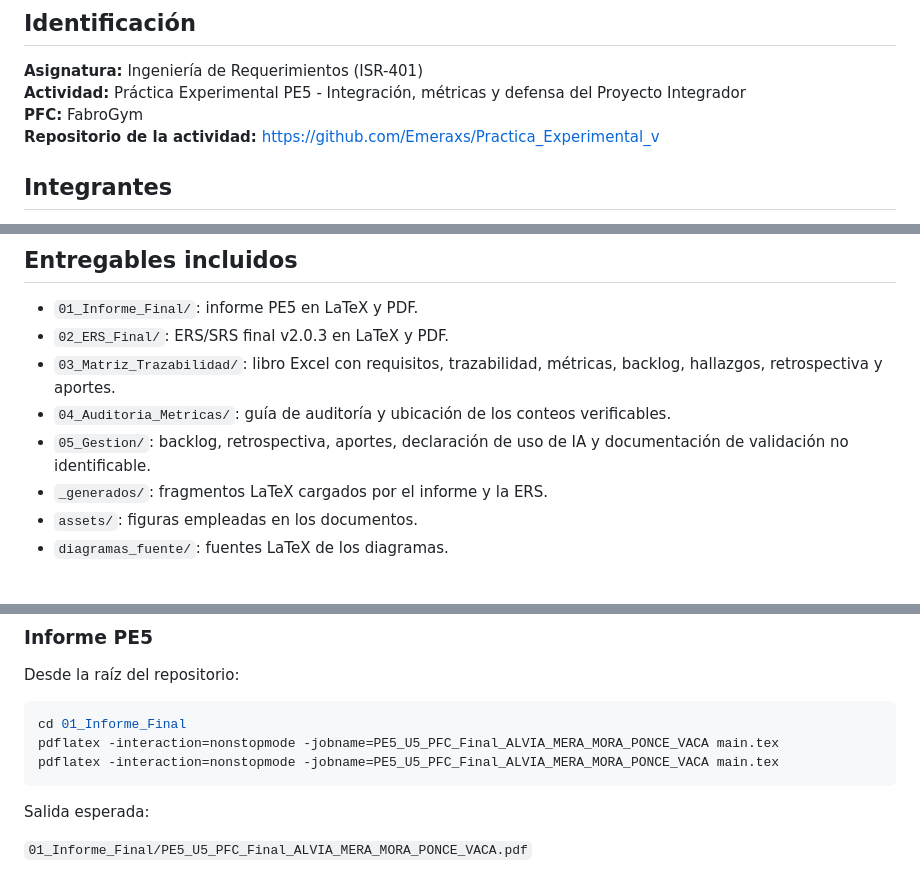
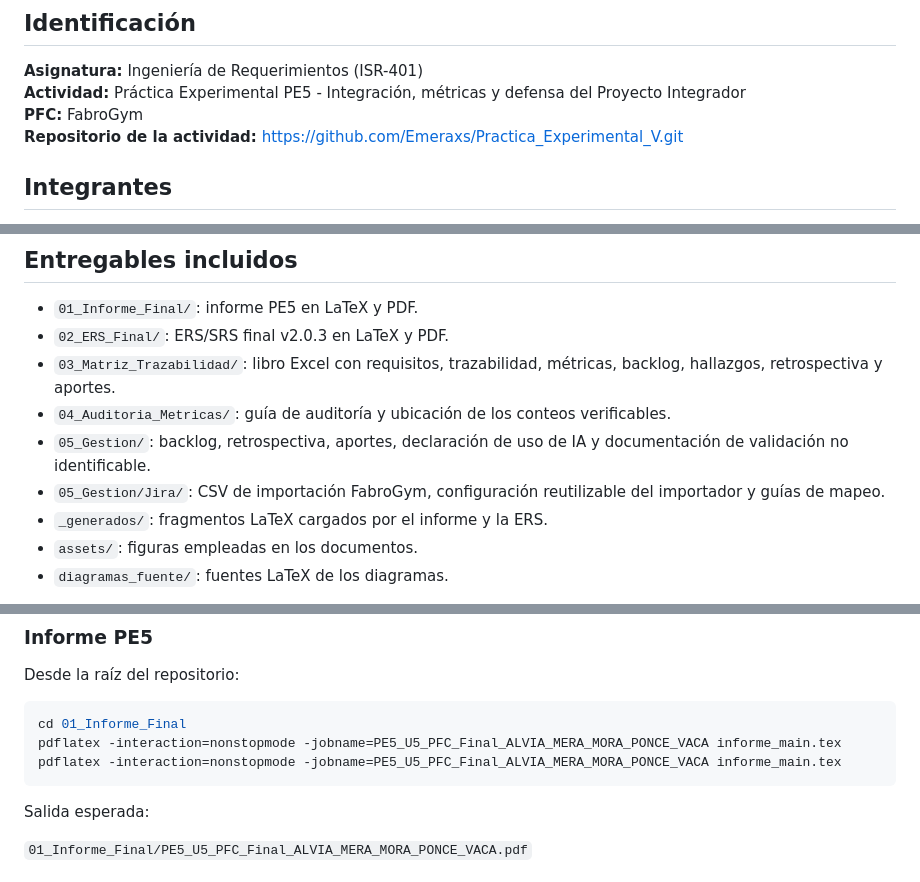
Before and after one commit to Emeraxs/Practica_Experimental_V, a Markdown page: README.md, 3 parts joined by grey strips. Drawn GitHub-style.

Commit message:
actualizar Readme

````diff
--- a/README.md
+++ b/README.md
@@ -5,7 +5,7 @@
 **Asignatura:** Ingeniería de Requerimientos (ISR-401)
 **Actividad:** Práctica Experimental PE5 - Integración, métricas y defensa del Proyecto Integrador
 **PFC:** FabroGym
-**Repositorio de la actividad:** https://github.com/Emeraxs/Practica_Experimental_v
+**Repositorio de la actividad:** https://github.com/Emeraxs/Practica_Experimental_V.git
 
 ## Integrantes
 
@@ -22,6 +22,7 @@
 - `03_Matriz_Trazabilidad/`: libro Excel con requisitos, trazabilidad, métricas, backlog, hallazgos, retrospectiva y aportes.
 - `04_Auditoria_Metricas/`: guía de auditoría y ubicación de los conteos verificables.
 - `05_Gestion/`: backlog, retrospectiva, aportes, declaración de uso de IA y documentación de validación no identificable.
+- `05_Gestion/Jira/`: CSV de importación FabroGym, configuración reutilizable del importador y guías de mapeo.
 - `_generados/`: fragmentos LaTeX cargados por el informe y la ERS.
 - `assets/`: figuras empleadas en los documentos.
 - `diagramas_fuente/`: fuentes LaTeX de los diagramas.
@@ -60,8 +61,8 @@ Desde la raíz del repositorio:
 
 ```bash
 cd 01_Informe_Final
-pdflatex -interaction=nonstopmode -jobname=PE5_U5_PFC_Final_ALVIA_MERA_MORA_PONCE_VACA main.tex
-pdflatex -interaction=nonstopmode -jobname=PE5_U5_PFC_Final_ALVIA_MERA_MORA_PONCE_VACA main.tex
+pdflatex -interaction=nonstopmode -jobname=PE5_U5_PFC_Final_ALVIA_MERA_MORA_PONCE_VACA informe_main.tex
+pdflatex -interaction=nonstopmode -jobname=PE5_U5_PFC_Final_ALVIA_MERA_MORA_PONCE_VACA informe_main.tex
 ```
 
 Salida esperada:
````
